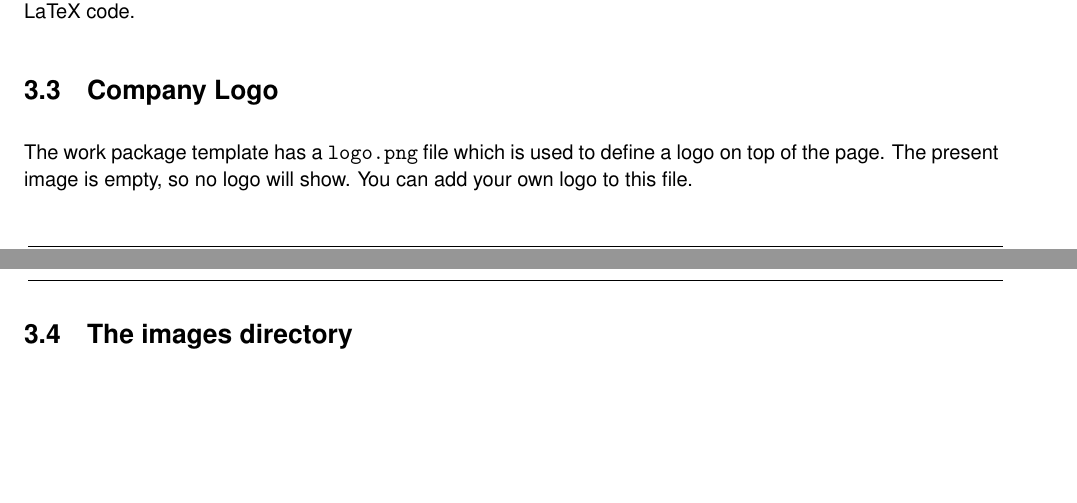
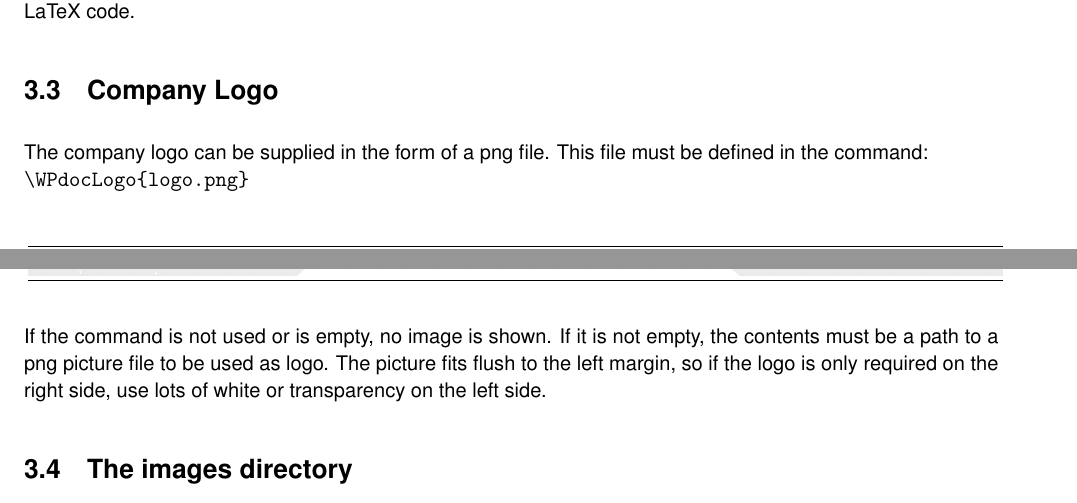
Before and after one commit to NelisW/ipynb2tex, a LaTeX thesis (test2LaTeX.tex, which reads workpackage.cls): two parts of pages 9 and 10 of 30, joined at a grey line, cut so that both start at the same text, the shorter picture padded with empty space. Compiled offline with pdfLaTeX.

Commit message:
change the template to only include the logo png if explicitly defined

```diff
--- a/test2LaTeX.tex
+++ b/test2LaTeX.tex
@@ -31,6 +31,8 @@
 \WPmilestonetitle{}    % contract milestone title
 \WPcontractline{}      % contract milestone line number
 \WPdocECPnumber{1234567}      % ecp/ecr number
+\WPdocECPnumber{1234567}      % ecp/ecr number
+\WPdocLogo{logo.png}
 \WPdistribution{
 %\vspace{0.1mm}
 %\begin{tabular}{lllll}
@@ -183,8 +185,9 @@ The \verb+header.tex+ file provides the functionality required by the converter-
 \section{Company Logo}
 \label{sec:CompanyLogo}
 
-The work package template has a \verb+logo.png+ file which is used to define a logo on top of the page.  The present image is empty, so no logo will show.  You can add your own logo to this file.
-
+The company logo can be supplied in the form of a png file.  This file must be defined in the command:\\
+\verb+\WPdocLogo{logo.png}+\\
+If the command is not used or is empty, no image is shown. If it is not empty, the contents must be a path to a png picture file to be used as logo.  The picture fits flush to the left margin, so if the logo is only required on the right side, use lots of white or transparency on the left side.
 
 
 \section{The images directory}
--- a/workpackage.cls
+++ b/workpackage.cls
@@ -153,6 +153,12 @@
 \newcommand{\WP@docECPnumber}{}
 \@onlypreamble{\WPdocECPnumber}
 
+\newcommand{\WPdocLogo}[1]{\renewcommand{\WP@docLogo}{#1}}
+\newcommand{\WP@docLogo}{}
+\@onlypreamble{\WPdocLogo}
+
+
+
 %%%%%%%%%%%%%%%%%%%%%%%%%%%%%%%%%%%%%%%%%%%%%%%%%%%%%%%%%%%%%%%%%%%
 % Packages used in this style
 
@@ -251,12 +257,9 @@
 }
 
 %%%%%%%%%%%%%%%%%%%%%%%%%%%%%%%%%%%%%%%%%%%%%%%%%%%%%%%%%%%%%%%%%%
-
-\newlength{\lengthbuf}
-
-\newcommand{\ps@WPheadings}{
-\renewcommand{\@oddhead}{
-\begin{minipage}[t]{\textwidthm}
+% test if logo is empty, else make picture
+\newcommand{\doLogo}[1]{
+\ifthenelse{\equal{#1}{}}{}{%
 \begin{picture}(0,0)
 \ifpdf        %This text is produced when in pdfTeX mode.
 \put(-1,-8){ \includegraphics{logo.png}}
@@ -264,6 +267,17 @@
 \put(-1,-8){ \includegraphics[bb=0 0 2104 171,scale=0.22]{logo.png}}
 \fi
 \end{picture}
+}
+}
+
+
+
+\newlength{\lengthbuf}
+
+\newcommand{\ps@WPheadings}{
+\renewcommand{\@oddhead}{
+\begin{minipage}[t]{\textwidthm}
+\doLogo{\WP@docLogo}
 \ \newline
 \vspace{-4mm}
 \settowidth{\lengthbuf}{\scshape\WP@classification}%
```
Also changed, not shown: logo.png, test2LaTeX.pdf.
